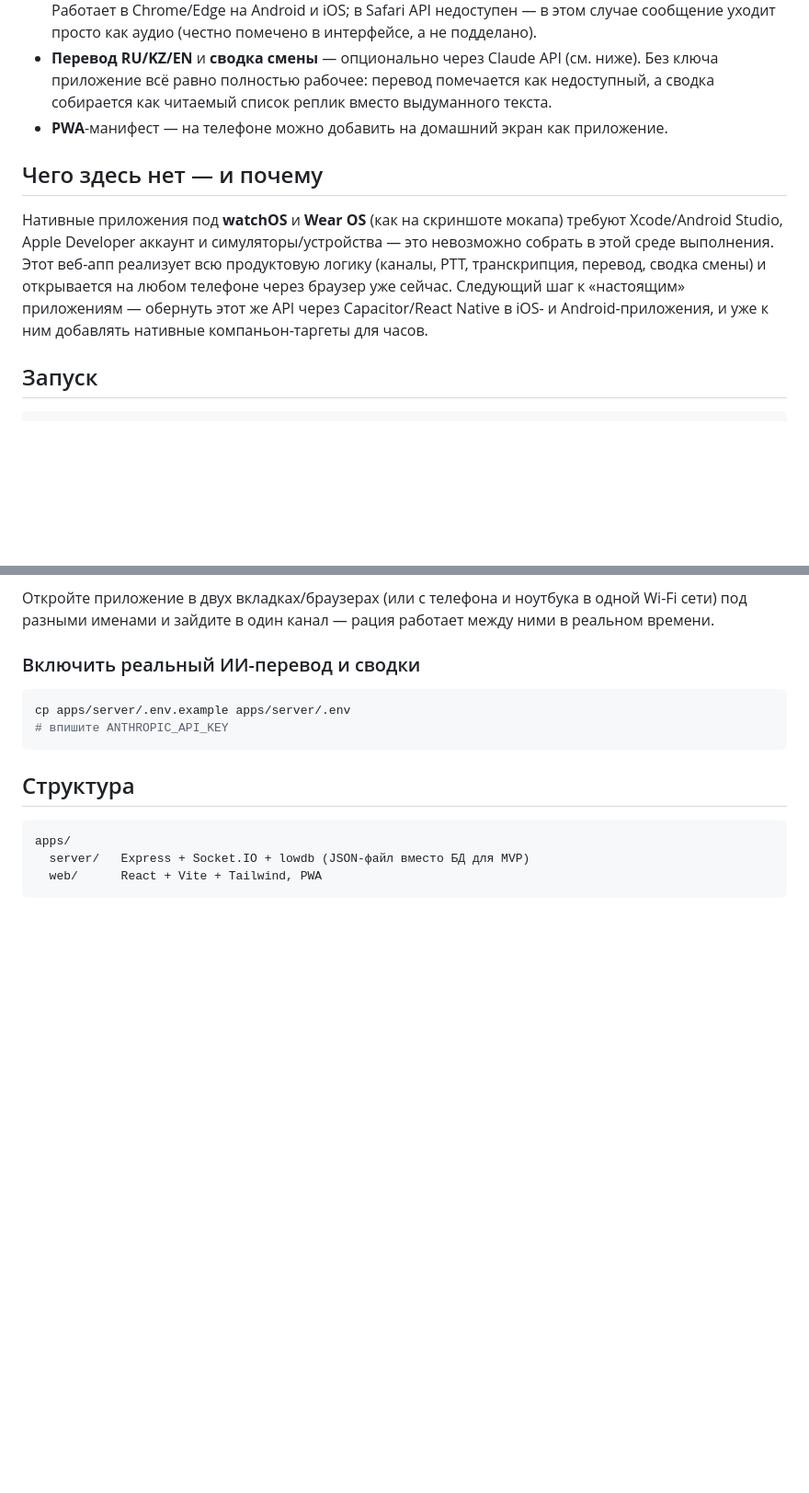
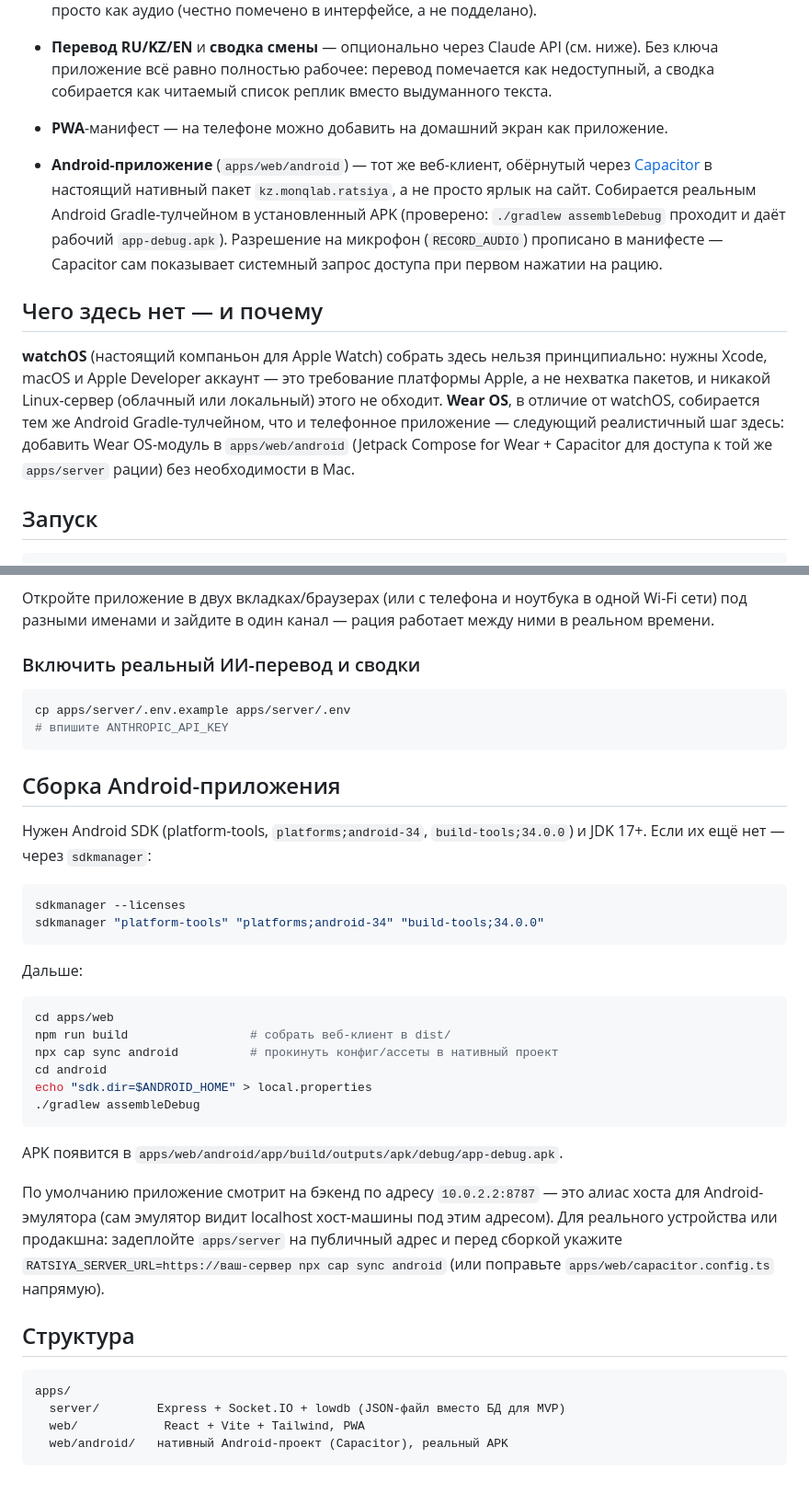
Before and after one commit to yurikovisal/aiagent, a Markdown page: README.md, 2 parts joined by grey strips. Shown at 92% size. Drawn GitHub-style; blank space fills up the shorter version.

Commit message:
Document Android build steps and native-app scope in README
Explains how to install the Android SDK and build the real APK
(apps/web/android), and clarifies what's platform-impossible (watchOS,
needs Xcode/macOS) vs what's a realistic next step (Wear OS, buildable
with the same Gradle toolchain already set up here).

````diff
--- a/README.md
+++ b/README.md
@@ -22,16 +22,25 @@ iPhone/Android уже сегодня, с живой транскрипцией
 - **PWA**-манифест — на телефоне можно добавить на домашний экран как
   приложение.
 
+- **Android-приложение** (`apps/web/android`) — тот же веб-клиент,
+  обёрнутый через [Capacitor](https://capacitorjs.com) в настоящий
+  нативный пакет `kz.monqlab.ratsiya`, а не просто ярлык на сайт.
+  Собирается реальным Android Gradle-тулчейном в установленный APK
+  (проверено: `./gradlew assembleDebug` проходит и даёт рабочий
+  `app-debug.apk`). Разрешение на микрофон (`RECORD_AUDIO`) прописано в
+  манифесте — Capacitor сам показывает системный запрос доступа при
+  первом нажатии на рацию.
+
 ## Чего здесь нет — и почему
 
-Нативные приложения под **watchOS** и **Wear OS** (как на скриншоте
-мокапа) требуют Xcode/Android Studio, Apple Developer аккаунт и
-симуляторы/устройства — это невозможно собрать в этой среде выполнения.
-Этот веб-апп реализует всю продуктовую логику (каналы, PTT, транскрипция,
-перевод, сводка смены) и открывается на любом телефоне через браузер уже
-сейчас. Следующий шаг к «настоящим» приложениям — обернуть этот же API
-через Capacitor/React Native в iOS- и Android-приложения, и уже к ним
-добавлять нативные компаньон-таргеты для часов.
+**watchOS** (настоящий компаньон для Apple Watch) собрать здесь нельзя
+принципиально: нужны Xcode, macOS и Apple Developer аккаунт — это
+требование платформы Apple, а не нехватка пакетов, и никакой Linux-сервер
+(облачный или локальный) этого не обходит. **Wear OS**, в отличие от
+watchOS, собирается тем же Android Gradle-тулчейном, что и телефонное
+приложение — следующий реалистичный шаг здесь: добавить Wear OS-модуль
+в `apps/web/android` (Jetpack Compose for Wear + Capacitor для
+доступа к той же `apps/server` рации) без необходимости в Mac.
 
 ## Запуск
 
@@ -55,10 +64,42 @@ cp apps/server/.env.example apps/server/.env
 # впишите ANTHROPIC_API_KEY
 ```
 
+## Сборка Android-приложения
+
+Нужен Android SDK (platform-tools, `platforms;android-34`,
+`build-tools;34.0.0`) и JDK 17+. Если их ещё нет — через `sdkmanager`:
+
+```bash
+sdkmanager --licenses
+sdkmanager "platform-tools" "platforms;android-34" "build-tools;34.0.0"
+```
+
+Дальше:
+
+```bash
+cd apps/web
+npm run build                 # собрать веб-клиент в dist/
+npx cap sync android          # прокинуть конфиг/ассеты в нативный проект
+cd android
+echo "sdk.dir=$ANDROID_HOME" > local.properties
+./gradlew assembleDebug
+```
+
+APK появится в
+`apps/web/android/app/build/outputs/apk/debug/app-debug.apk`.
+
+По умолчанию приложение смотрит на бэкенд по адресу `10.0.2.2:8787` —
+это алиас хоста для Android-эмулятора (сам эмулятор видит localhost
+хост-машины под этим адресом). Для реального устройства или продакшна:
+задеплойте `apps/server` на публичный адрес и перед сборкой укажите
+`RATSIYA_SERVER_URL=https://ваш-сервер npx cap sync android` (или
+поправьте `apps/web/capacitor.config.ts` напрямую).
+
 ## Структура
 
 ```
 apps/
-  server/   Express + Socket.IO + lowdb (JSON-файл вместо БД для MVP)
-  web/      React + Vite + Tailwind, PWA
+  server/        Express + Socket.IO + lowdb (JSON-файл вместо БД для MVP)
+  web/            React + Vite + Tailwind, PWA
+  web/android/   нативный Android-проект (Capacitor), реальный APK
 ```
````
